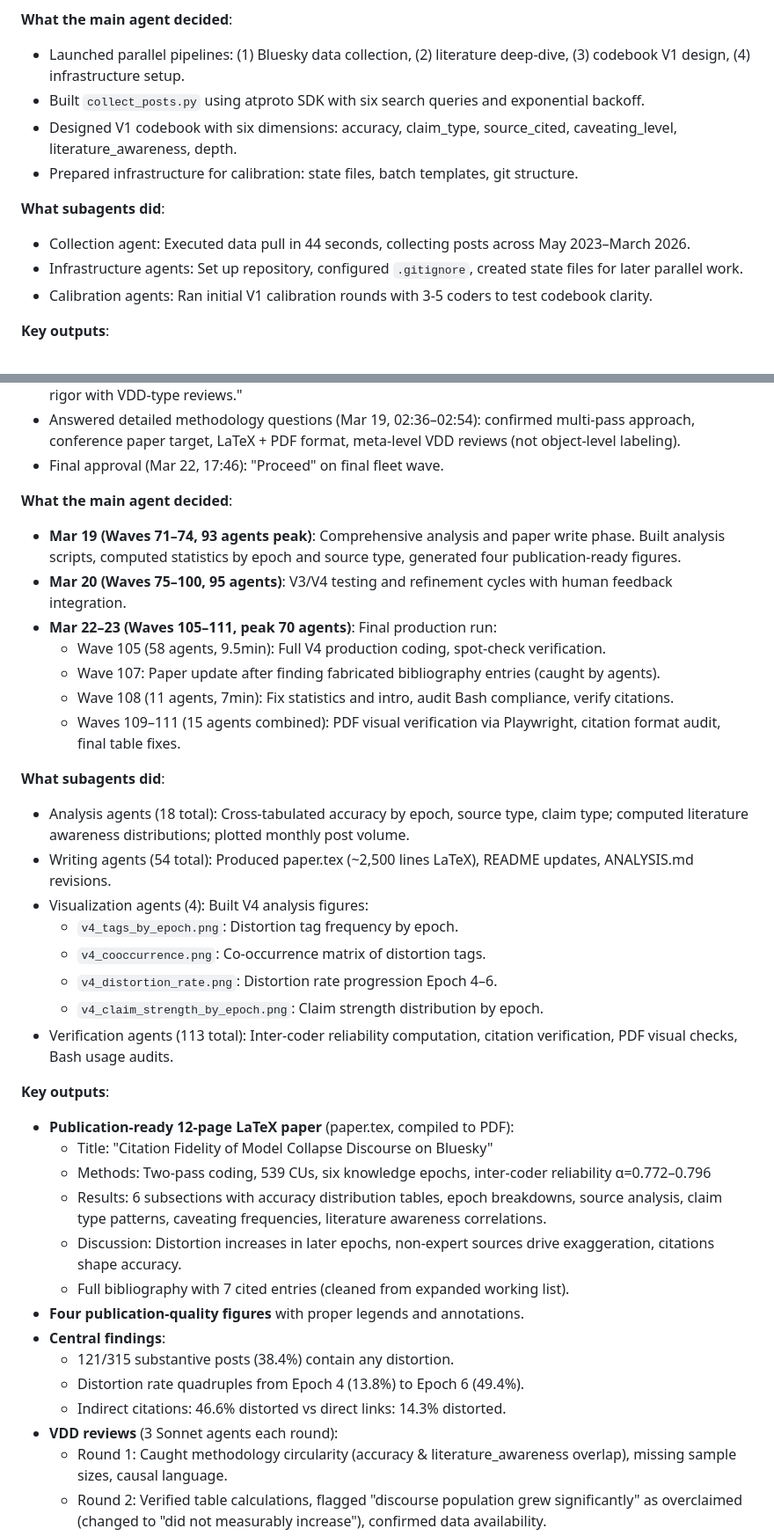
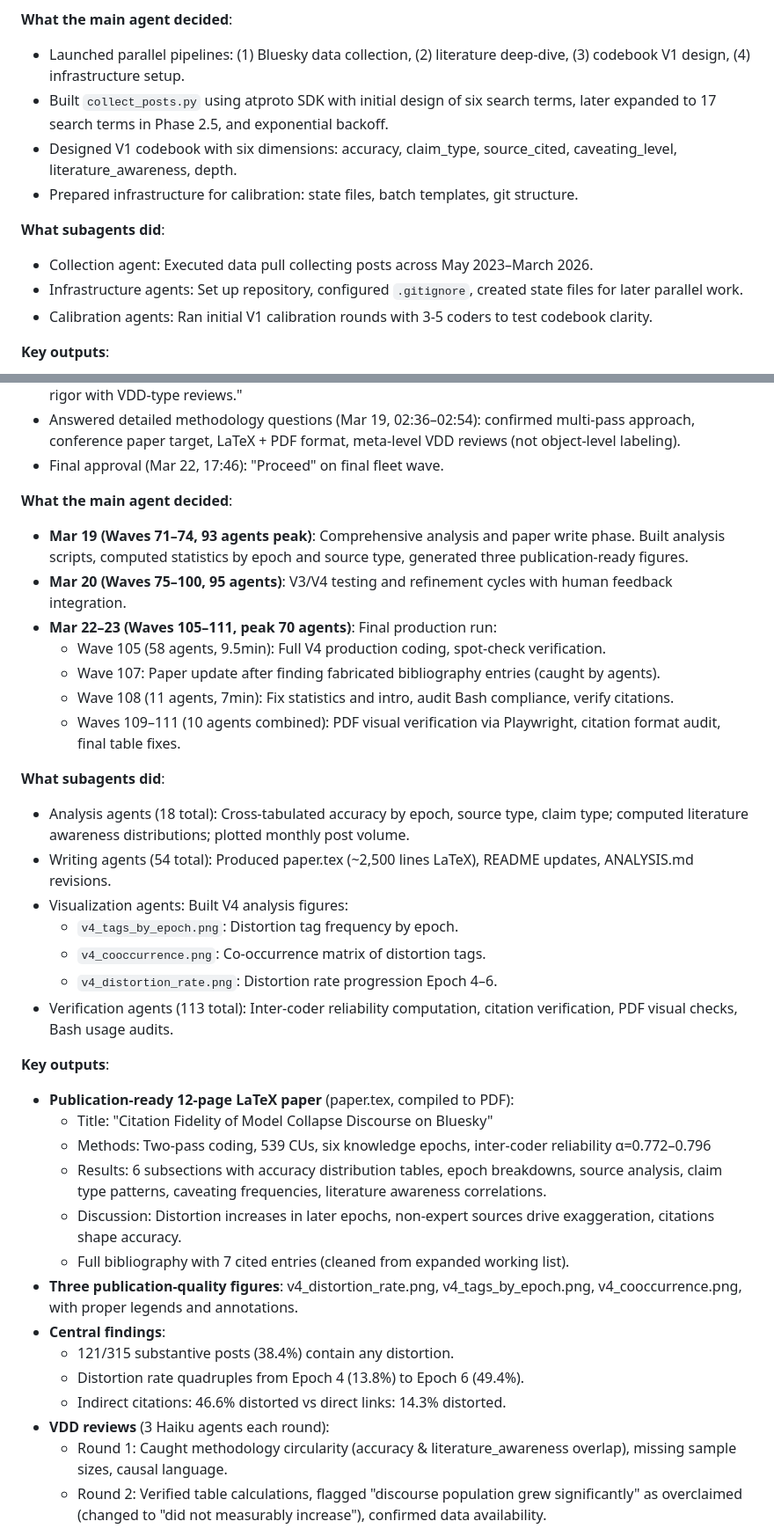
Before and after one commit to Jython1415/ai-augmented-research, a Markdown page: model-collapse-citation-fidelity/PROCESS.md, 2 parts joined by grey strips. Shown at 88% size. Drawn GitHub-style.

```diff
--- a/model-collapse-citation-fidelity/PROCESS.md
+++ b/model-collapse-citation-fidelity/PROCESS.md
@@ -42,12 +42,12 @@ This document is a factual log of the AI-augmented research process that produce
 
 **What the main agent decided**:
 - Launched parallel pipelines: (1) Bluesky data collection, (2) literature deep-dive, (3) codebook V1 design, (4) infrastructure setup.
-- Built `collect_posts.py` using atproto SDK with six search queries and exponential backoff.
+- Built `collect_posts.py` using atproto SDK with initial design of six search terms, later expanded to 17 search terms in Phase 2.5, and exponential backoff.
 - Designed V1 codebook with six dimensions: accuracy, claim_type, source_cited, caveating_level, literature_awareness, depth.
 - Prepared infrastructure for calibration: state files, batch templates, git structure.
 
 **What subagents did**:
-- Collection agent: Executed data pull in 44 seconds, collecting posts across May 2023–March 2026.
+- Collection agent: Executed data pull collecting posts across May 2023–March 2026.
 - Infrastructure agents: Set up repository, configured `.gitignore`, created state files for later parallel work.
 - Calibration agents: Ran initial V1 calibration rounds with 3-5 coders to test codebook clarity.
 
@@ -137,22 +137,21 @@ This document is a factual log of the AI-augmented research process that produce
 - Final approval (Mar 22, 17:46): "Proceed" on final fleet wave.
 
 **What the main agent decided**:
-- **Mar 19 (Waves 71–74, 93 agents peak)**: Comprehensive analysis and paper write phase. Built analysis scripts, computed statistics by epoch and source type, generated four publication-ready figures.
+- **Mar 19 (Waves 71–74, 93 agents peak)**: Comprehensive analysis and paper write phase. Built analysis scripts, computed statistics by epoch and source type, generated three publication-ready figures.
 - **Mar 20 (Waves 75–100, 95 agents)**: V3/V4 testing and refinement cycles with human feedback integration.
 - **Mar 22–23 (Waves 105–111, peak 70 agents)**: Final production run:
   - Wave 105 (58 agents, 9.5min): Full V4 production coding, spot-check verification.
   - Wave 107: Paper update after finding fabricated bibliography entries (caught by agents).
   - Wave 108 (11 agents, 7min): Fix statistics and intro, audit Bash compliance, verify citations.
-  - Waves 109–111 (15 agents combined): PDF visual verification via Playwright, citation format audit, final table fixes.
+  - Waves 109–111 (10 agents combined): PDF visual verification via Playwright, citation format audit, final table fixes.
 
 **What subagents did**:
 - Analysis agents (18 total): Cross-tabulated accuracy by epoch, source type, claim type; computed literature awareness distributions; plotted monthly post volume.
 - Writing agents (54 total): Produced paper.tex (~2,500 lines LaTeX), README updates, ANALYSIS.md revisions.
-- Visualization agents (4): Built V4 analysis figures:
+- Visualization agents: Built V4 analysis figures:
   - `v4_tags_by_epoch.png`: Distortion tag frequency by epoch.
   - `v4_cooccurrence.png`: Co-occurrence matrix of distortion tags.
   - `v4_distortion_rate.png`: Distortion rate progression Epoch 4–6.
-  - `v4_claim_strength_by_epoch.png`: Claim strength distribution by epoch.
 - Verification agents (113 total): Inter-coder reliability computation, citation verification, PDF visual checks, Bash usage audits.
 
 **Key outputs**:
@@ -162,12 +161,12 @@ This document is a factual log of the AI-augmented research process that produce
   - Results: 6 subsections with accuracy distribution tables, epoch breakdowns, source analysis, claim type patterns, caveating frequencies, literature awareness correlations.
   - Discussion: Distortion increases in later epochs, non-expert sources drive exaggeration, citations shape accuracy.
   - Full bibliography with 7 cited entries (cleaned from expanded working list).
-- **Four publication-quality figures** with proper legends and annotations.
+- **Three publication-quality figures**: v4_distortion_rate.png, v4_tags_by_epoch.png, v4_cooccurrence.png, with proper legends and annotations.
 - **Central findings**:
   - 121/315 substantive posts (38.4%) contain any distortion.
   - Distortion rate quadruples from Epoch 4 (13.8%) to Epoch 6 (49.4%).
   - Indirect citations: 46.6% distorted vs direct links: 14.3% distorted.
-- **VDD reviews** (3 Sonnet agents each round):
+- **VDD reviews** (3 Haiku agents each round):
   - Round 1: Caught methodology circularity (accuracy & literature_awareness overlap), missing sample sizes, causal language.
   - Round 2: Verified table calculations, flagged "discourse population grew significantly" as overclaimed (changed to "did not measurably increase"), confirmed data availability.
 - **Issues caught and fixed**:
```
Also changed, not shown: other parts of model-collapse-citation-fidelity/PROCESS.md (+6 -6 lines).
